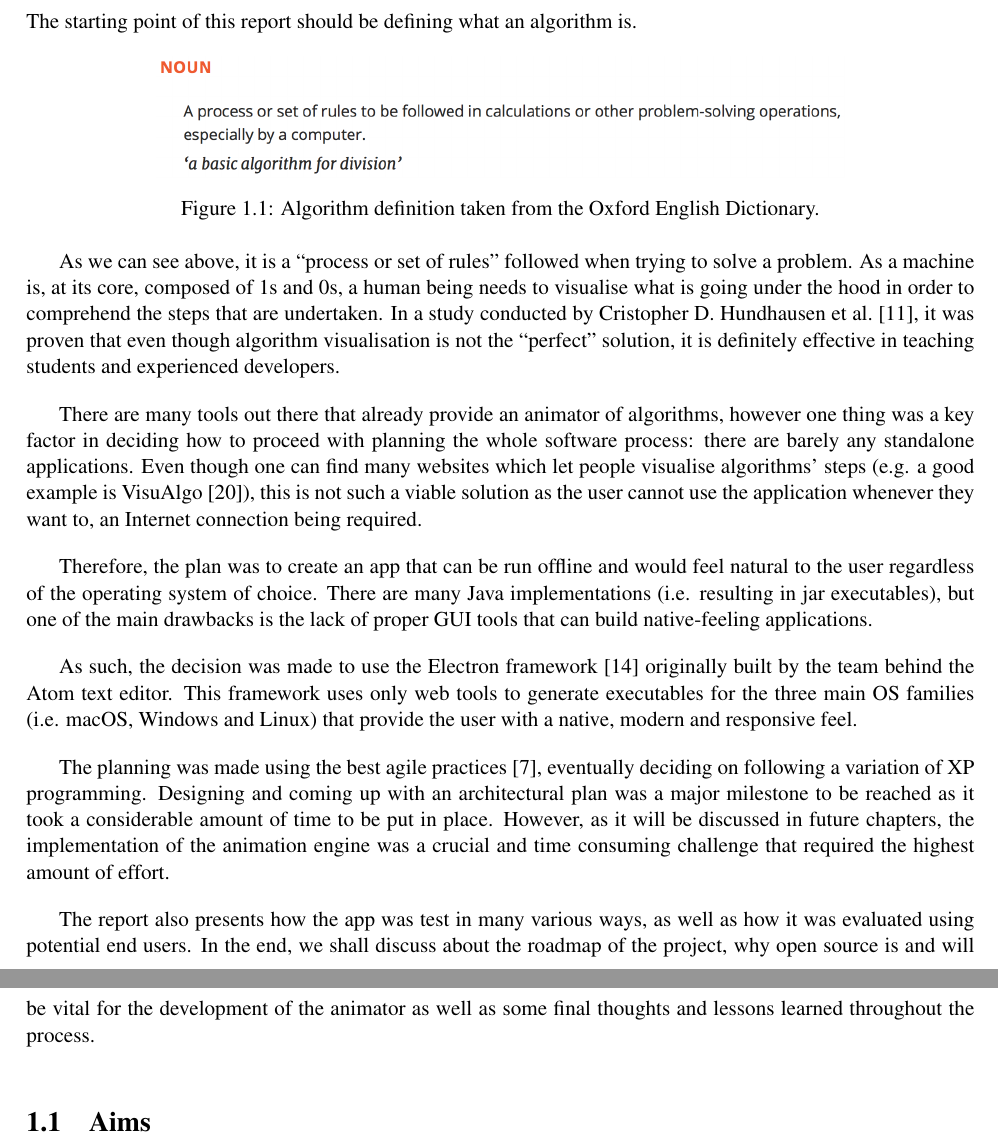
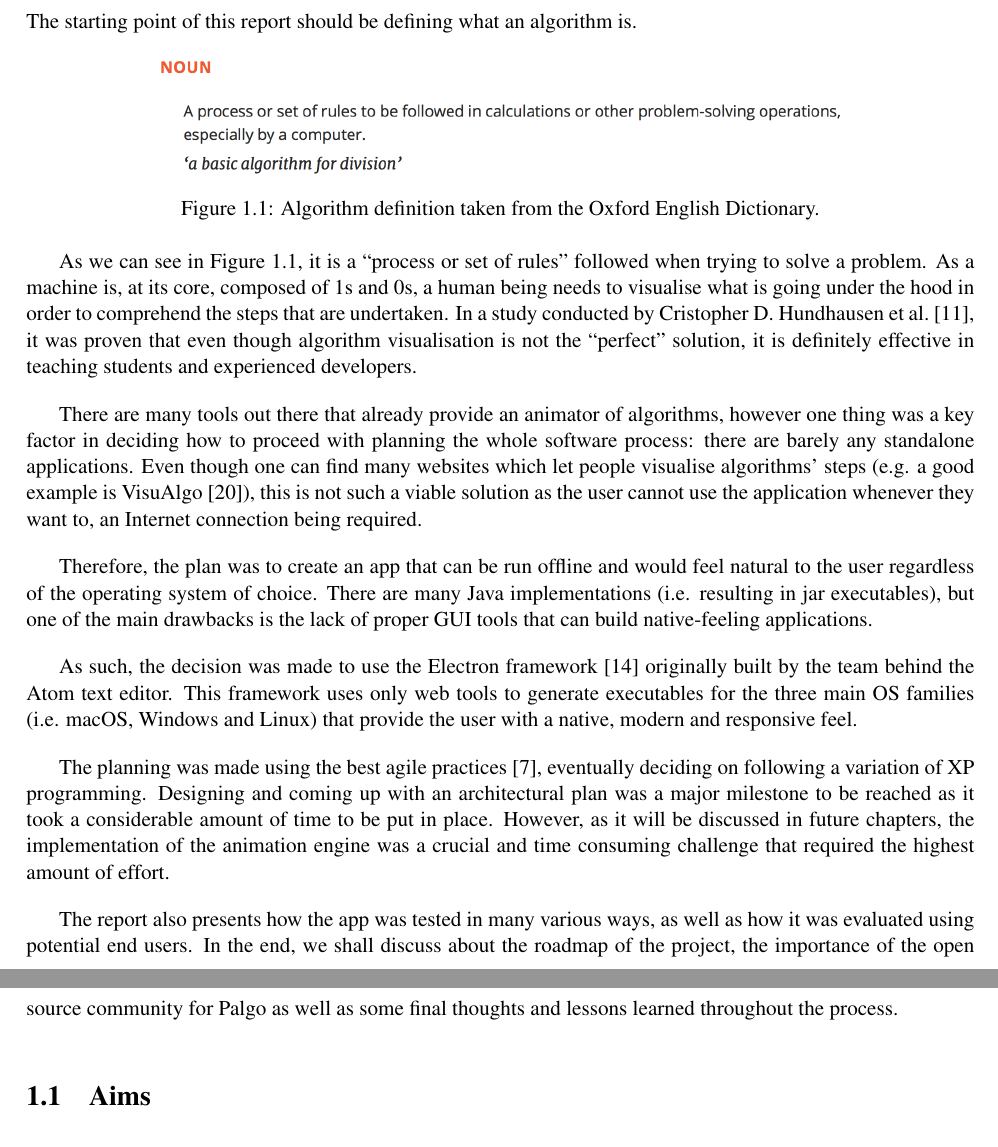
Before and after one commit to nclandrei/L4-Coursework, a LaTeX thesis (Dissertation/main.tex): two parts of pages 6 and 7 of 47, joined at a grey line, cut so that both start at the same text. Compiled offline with pdfLaTeX.

Commit message:
formatting and tweaks

```diff
--- a/Dissertation/main.tex
+++ b/Dissertation/main.tex
@@ -67,10 +67,10 @@ The starting point of this report should be defining what an algorithm is.
 \label{fig:algorithm}
 \end{figure}
 
-As we can see above, it is a ``process or set of rules" followed when trying to solve a problem. As a
+As we can see in Figure~\ref{fig:algorithm}, it is a ``process or set of rules'' followed when trying to solve a problem. As a
 machine is, at its core, composed of 1s and 0s, a human being needs to visualise what is going under the hood in order
 to comprehend the steps that are undertaken. In a study conducted by Cristopher D. Hundhausen et al.~\cite{av}, it was
-proven that even though algorithm visualisation is not the ``perfect" solution, it is definitely effective in teaching students and experienced developers.
+proven that even though algorithm visualisation is not the ``perfect'' solution, it is definitely effective in teaching students and experienced developers.
 
 There are many tools out there that already provide an animator of algorithms, however one thing was a key factor in deciding
 how to proceed with planning the whole software process: there are barely any standalone applications. Even though one
@@ -83,7 +83,9 @@ This framework uses only web tools to generate executables for the three main OS
 
 The planning was made using the best agile practices~\cite{agile-methodologies}, eventually deciding on following a variation of XP programming. Designing and coming up with an architectural plan was a major milestone to be reached as it took a considerable amount of time to be put in place. However, as it will be discussed in future chapters, the implementation of the animation engine was a crucial and time consuming challenge that required the highest amount of effort.
 
-The report also presents how the app was test in many various ways, as well as how it was evaluated using potential end users. In the end, we shall discuss about the roadmap of the project, why open source is and will be vital for the development of the animator as well as some final thoughts and lessons learned throughout the process.
+The report also presents how the app was tested in many various ways, as well as how it was evaluated using potential
+end users. In the end, we shall discuss about the roadmap of the project, the importance of the open source community
+for Palgo as well as some final thoughts and lessons learned throughout the process.
 
 \section{Aims}
 
```
Also changed, not shown: 4 other files.
